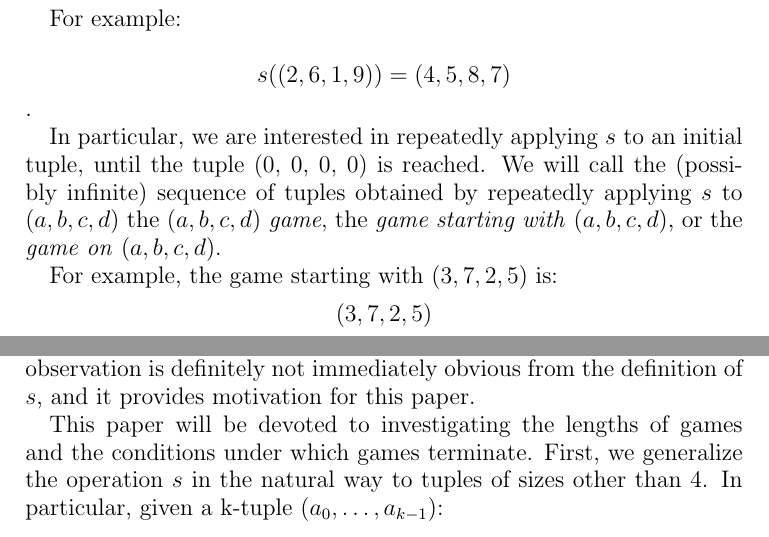
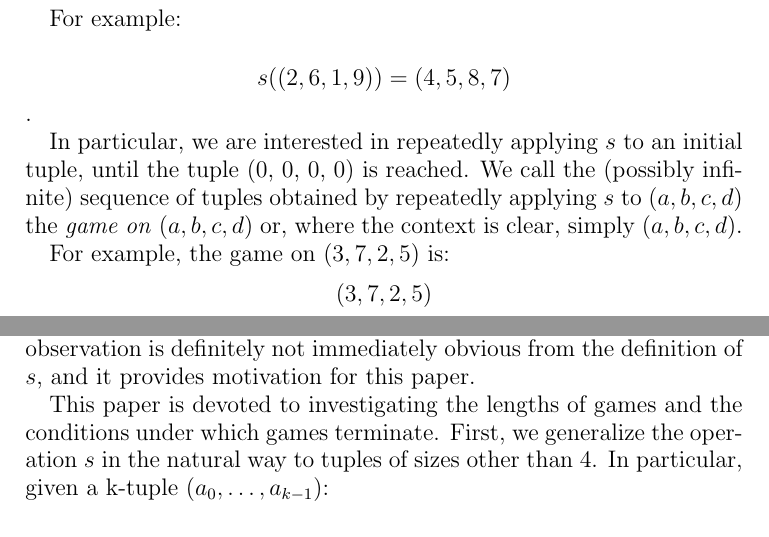
Before and after one commit to mikemeko/18.821-projects, a LaTeX paper (number_squares/number_squares_paper.tex): two parts of pages 1 and 2 of 12, joined at a grey line, cut so that both start at the same text. Compiled offline with pdfLaTeX.

Commit message:
Committing small changes to introduction, so git will allow me to pull.

```diff
--- a/number_squares/number_squares_paper.tex
+++ b/number_squares/number_squares_paper.tex
@@ -61,9 +61,9 @@ For example:
 
 $$\diff((2, 6, 1, 9)) = (4, 5, 8, 7)$$.
 
-In particular, we are interested in repeatedly applying $\diff$ to an initial tuple, until the tuple (0, 0, 0, 0) is reached. We will call the (possibly infinite) sequence of tuples obtained by repeatedly applying $\diff$ to $(a, b, c, d)$ the $(a, b, c, d)$ \textit{game}, the \textit{game starting with} $(a, b, c, d)$, or the \textit{game on} $(a, b, c, d)$.
+In particular, we are interested in repeatedly applying $\diff$ to an initial tuple, until the tuple (0, 0, 0, 0) is reached. We call the (possibly infinite) sequence of tuples obtained by repeatedly applying $\diff$ to $(a, b, c, d)$  the \textit{game on} $(a, b, c, d)$ or, where the context is clear, simply $(a, b, c, d)$.
 
-For example, the game starting with $(3, 7, 2, 5)$ is:
+For example, the game on $(3, 7, 2, 5)$ is:
 \begin{align*}
 & (3, 7, 2, 5) \\
 & (4, 5, 3, 2) \\
@@ -92,7 +92,7 @@ This particular game takes 4 steps (applications of $\diff$) to terminate, so we
 
 This table may seem rather surprising. Apparently, typical games terminate, and furthermore, they terminate in very few steps. This observation is definitely not immediately obvious from the definition of $\diff$, and it provides motivation for this paper.
 
-This paper will be devoted to investigating the lengths of games and the conditions under which games terminate. First, we generalize the operation $\diff$ in the natural way to tuples of sizes other than $4$. In particular, given a k-tuple $(a_0, \ldots, a_{k-1})$:
+This paper is devoted to investigating the lengths of games and the conditions under which games terminate. First, we generalize the operation $\diff$ in the natural way to tuples of sizes other than $4$. In particular, given a k-tuple $(a_0, \ldots, a_{k-1})$:
 
 $$\diff(a_0, \ldots, a_{k-1}) = (|a_0 - a_1|, |a_1 - a_2|, \ldots, |a_{k-2} - a_{k-1}|, |a_{k-1} - a_0|)$$.
 
```
